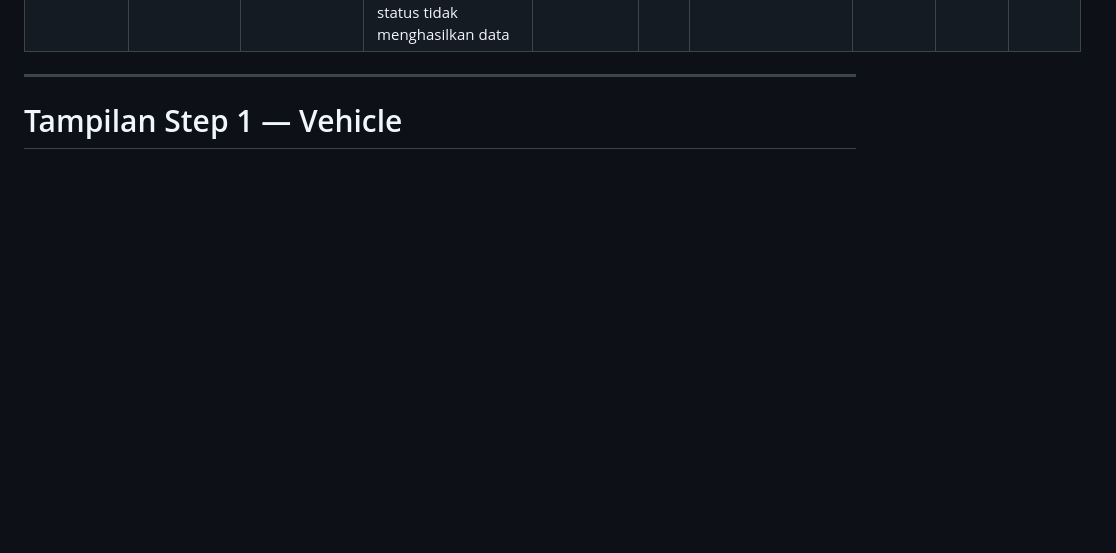
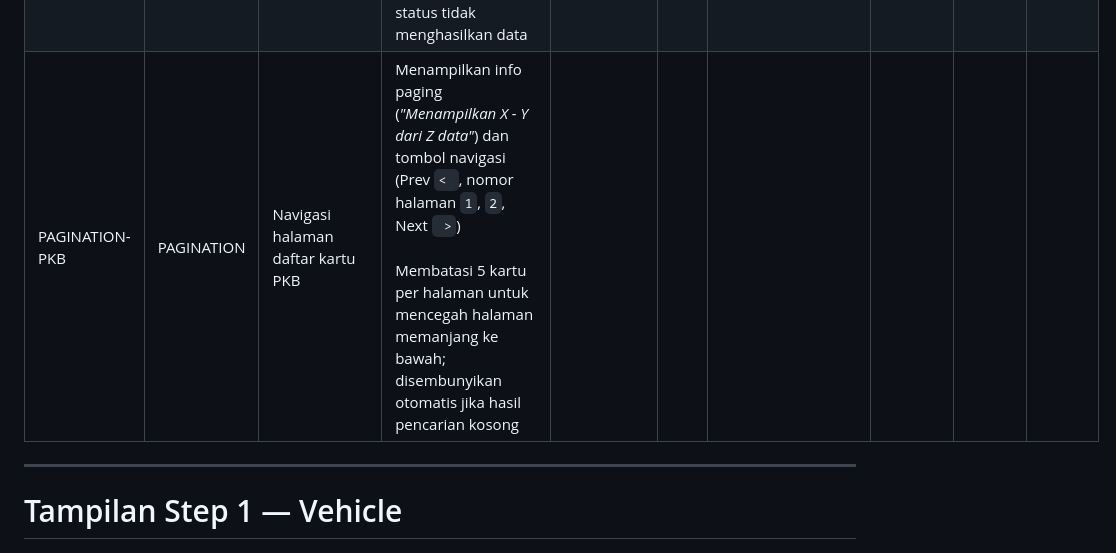
Before and after one commit to achmunib/wireframe-ng-pkb_canvassing, a Markdown page: List Canvasing/docs/list-canvasing.md, the part around one of its changes. Drawn GitHub-style; blank space fills up the shorter version.

```diff
--- a/List Canvasing/docs/list-canvasing.md
+++ b/List Canvasing/docs/list-canvasing.md
@@ -30,4 +30,5 @@ Modul ini dijalankan di dalam **iframe** pada layout shell portal (`index.html`)
 | LABEL-Empty State | LABEL | Menampilkan keterangan saat hasil filter kosong | Teks: **"Tidak ada data PKB yang cocok."**<br><br>Ditampilkan hanya jika kombinasi pencarian dan filter status tidak menghasilkan data | | | | | | |
+| PAGINATION-PKB | PAGINATION | Navigasi halaman daftar kartu PKB | Menampilkan info paging (*"Menampilkan X - Y dari Z data"*) dan tombol navigasi (Prev `< `, nomor halaman `1`, `2`, Next ` >`)<br><br>Membatasi 5 kartu per halaman untuk mencegah halaman memanjang ke bawah; disembunyikan otomatis jika hasil pencarian kosong | | | | | | |
 
 ---
 
```
Also changed, not shown: other parts of List Canvasing/docs/list-canvasing.md (+3 -3 lines), List Canvasing/docs/attachments/list-canvasing-01-dashboard.png, List Canvasing/docs/attachments/list-canvasing-01b-dashboard-empty.png, List Canvasing/docs/attachments/list-canvasing-06b-step4-source-request.png, 3 other files.
